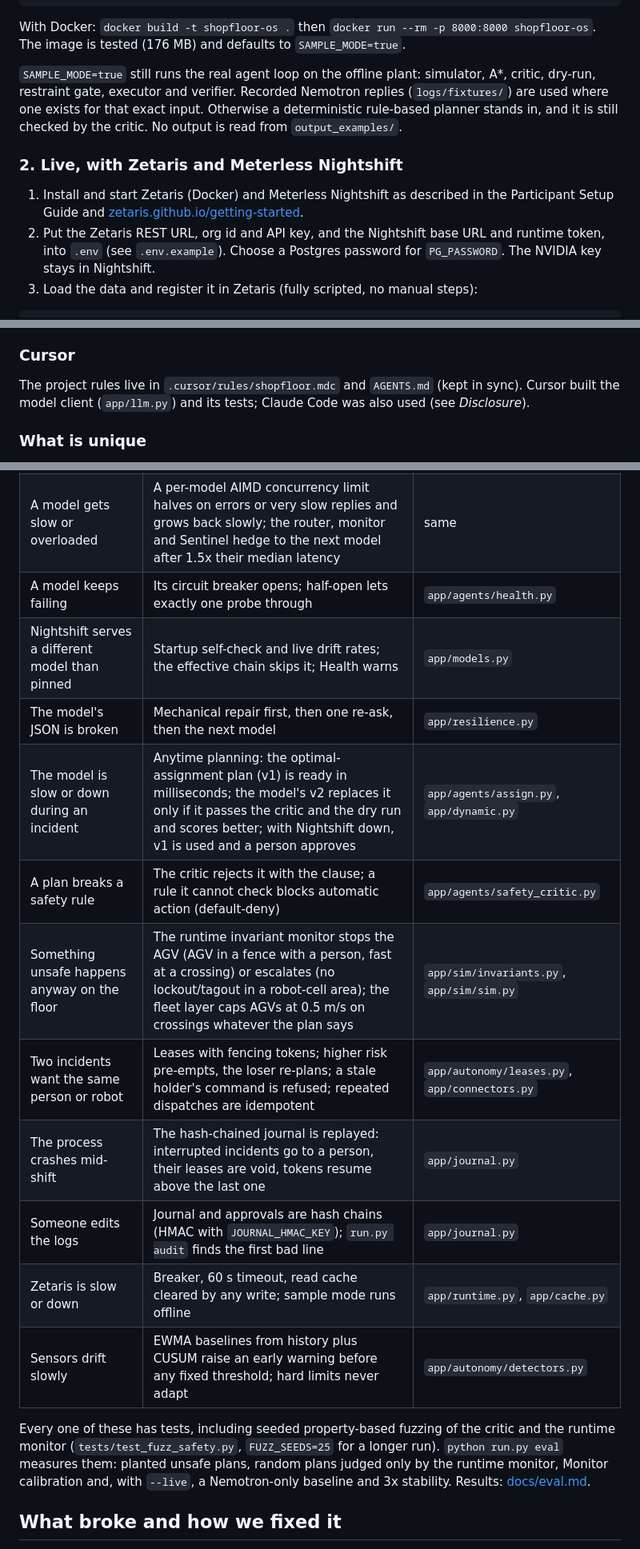
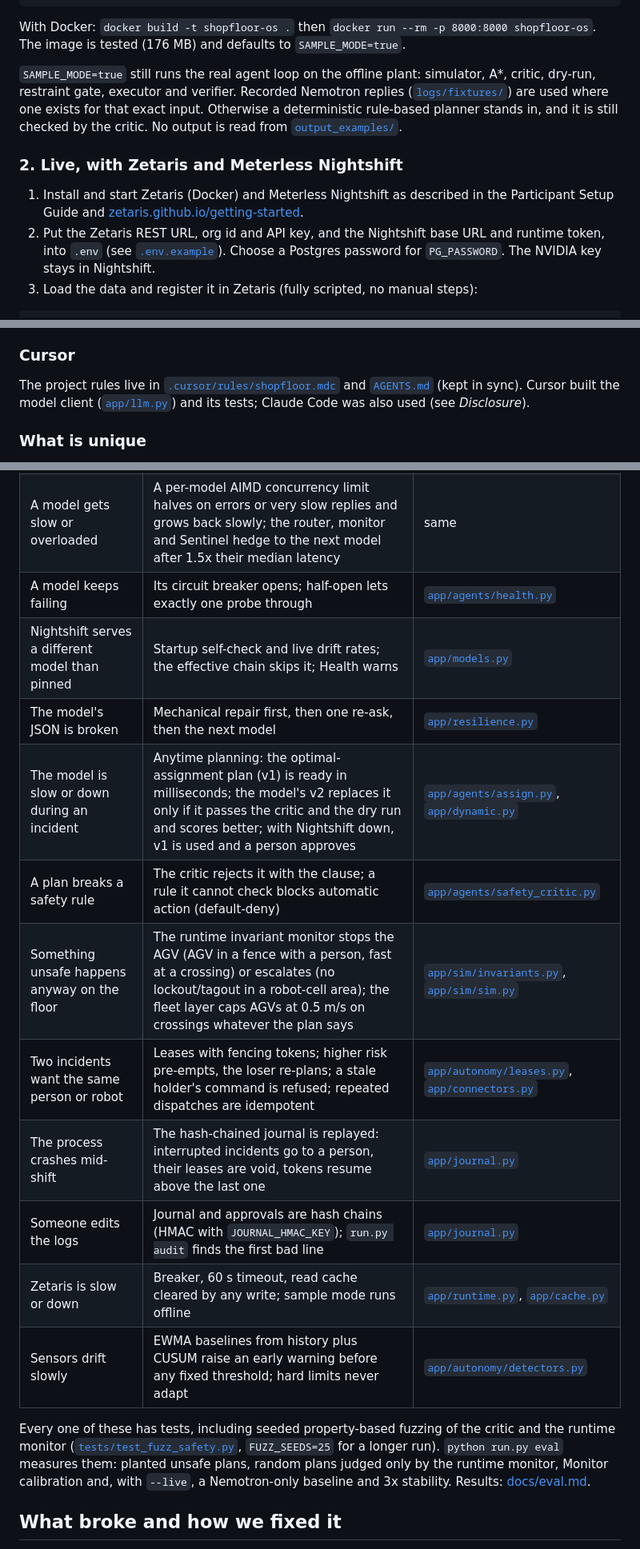
Before and after one commit to Hemanth-Raja/shopfloor-os, a Markdown page: README.md, 3 parts joined by grey strips. Shown at 80% size. Drawn GitHub-style.

````diff
--- a/README.md
+++ b/README.md
@@ -151,15 +151,15 @@ With Docker: `docker build -t shopfloor-os .` then `docker run --rm -p 8000:8000
 tested (176 MB) and defaults to `SAMPLE_MODE=true`.
 
 `SAMPLE_MODE=true` still runs the real agent loop on the offline plant: simulator, A*, critic, dry-run,
-restraint gate, executor and verifier. Recorded Nemotron replies (`logs/fixtures/`) are used where one exists
+restraint gate, executor and verifier. Recorded Nemotron replies ([`logs/fixtures/`](logs/fixtures)) are used where one exists
 for that exact input. Otherwise a deterministic rule-based planner stands in, and it is still checked by the
-critic. No output is read from `output_examples/`.
+critic. No output is read from [`output_examples/`](output_examples).
 
 ### 2. Live, with Zetaris and Meterless Nightshift
 1. Install and start Zetaris (Docker) and Meterless Nightshift as described in the Participant Setup Guide and
    [zetaris.github.io/getting-started](https://zetaris.github.io/getting-started/).
 2. Put the Zetaris REST URL, org id and API key, and the Nightshift base URL and runtime token, into `.env`
-   (see `.env.example`). Choose a Postgres password for `PG_PASSWORD`. The NVIDIA key stays in Nightshift.
+   (see [`.env.example`](.env.example)). Choose a Postgres password for `PG_PASSWORD`. The NVIDIA key stays in Nightshift.
 3. Load the data and register it in Zetaris (fully scripted, no manual steps):
 ```
 bash scripts/start_postgres.sh          # Postgres container on the Zetaris Docker network
@@ -492,8 +498,8 @@ Nightshift is the only model provider: every call goes through `app/llm.py` and
   Nemotron vs forced by code, plans it wrote, refinements kept or rejected and why, and receipts verified.
 
 ### Cursor
-The project rules live in `.cursor/rules/shopfloor.mdc` and `AGENTS.md` (kept in sync). Cursor built the model
-client (`app/llm.py`) and its tests; Claude Code was also used (see *Disclosure*).
+The project rules live in [`.cursor/rules/shopfloor.mdc`](.cursor/rules/shopfloor.mdc) and [`AGENTS.md`](AGENTS.md) (kept in sync). Cursor built the model
+client ([`app/llm.py`](app/llm.py)) and its tests; Claude Code was also used (see *Disclosure*).
 
 ### What is unique
 - **Three Meterless engines work together.** The World Model grounds ids and facts, H-MEM ranks both lessons and
@@ -701,18 +707,18 @@ Tests cover each path: `tests/test_models.py`, `tests/test_dynamic.py`, `tests/t
 | A model gets slow or overloaded | A per-model AIMD concurrency limit halves on errors or very slow replies and grows back slowly; the router, monitor and Sentinel hedge to the next model after 1.5x their median latency | same |
-| A model keeps failing | Its circuit breaker opens; half-open lets exactly one probe through | `app/agents/health.py` |
-| Nightshift serves a different model than pinned | Startup self-check and live drift rates; the effective chain skips it; Health warns | `app/models.py` |
-| The model's JSON is broken | Mechanical repair first, then one re-ask, then the next model | `app/resilience.py` |
-| The model is slow or down during an incident | Anytime planning: the optimal-assignment plan (v1) is ready in milliseconds; the model's v2 replaces it only if it passes the critic and the dry run and scores better; with Nightshift down, v1 is used and a person approves | `app/agents/assign.py`, `app/dynamic.py` |
-| A plan breaks a safety rule | The critic rejects it with the clause; a rule it cannot check blocks automatic action (default-deny) | `app/agents/safety_critic.py` |
-| Something unsafe happens anyway on the floor | The runtime invariant monitor stops the AGV (AGV in a fence with a person, fast at a crossing) or escalates (no lockout/tagout in a robot-cell area); the fleet layer caps AGVs at 0.5 m/s on crossings whatever the plan says | `app/sim/invariants.py`, `app/sim/sim.py` |
-| Two incidents want the same person or robot | Leases with fencing tokens; higher risk pre-empts, the loser re-plans; a stale holder's command is refused; repeated dispatches are idempotent | `app/autonomy/leases.py`, `app/connectors.py` |
-| The process crashes mid-shift | The hash-chained journal is replayed: interrupted incidents go to a person, their leases are void, tokens resume above the last one | `app/journal.py` |
-| Someone edits the logs | Journal and approvals are hash chains (HMAC with `JOURNAL_HMAC_KEY`); `run.py audit` finds the first bad line | `app/journal.py` |
-| Zetaris is slow or down | Breaker, 60 s timeout, read cache cleared by any write; sample mode runs offline | `app/runtime.py`, `app/cache.py` |
-| Sensors drift slowly | EWMA baselines from history plus CUSUM raise an early warning before any fixed threshold; hard limits never adapt | `app/autonomy/detectors.py` |
+| A model keeps failing | Its circuit breaker opens; half-open lets exactly one probe through | [`app/agents/health.py`](app/agents/health.py) |
+| Nightshift serves a different model than pinned | Startup self-check and live drift rates; the effective chain skips it; Health warns | [`app/models.py`](app/models.py) |
+| The model's JSON is broken | Mechanical repair first, then one re-ask, then the next model | [`app/resilience.py`](app/resilience.py) |
+| The model is slow or down during an incident | Anytime planning: the optimal-assignment plan (v1) is ready in milliseconds; the model's v2 replaces it only if it passes the critic and the dry run and scores better; with Nightshift down, v1 is used and a person approves | [`app/agents/assign.py`](app/agents/assign.py), [`app/dynamic.py`](app/dynamic.py) |
+| A plan breaks a safety rule | The critic rejects it with the clause; a rule it cannot check blocks automatic action (default-deny) | [`app/agents/safety_critic.py`](app/agents/safety_critic.py) |
+| Something unsafe happens anyway on the floor | The runtime invariant monitor stops the AGV (AGV in a fence with a person, fast at a crossing) or escalates (no lockout/tagout in a robot-cell area); the fleet layer caps AGVs at 0.5 m/s on crossings whatever the plan says | [`app/sim/invariants.py`](app/sim/invariants.py), [`app/sim/sim.py`](app/sim/sim.py) |
+| Two incidents want the same person or robot | Leases with fencing tokens; higher risk pre-empts, the loser re-plans; a stale holder's command is refused; repeated dispatches are idempotent | [`app/autonomy/leases.py`](app/autonomy/leases.py), [`app/connectors.py`](app/connectors.py) |
+| The process crashes mid-shift | The hash-chained journal is replayed: interrupted incidents go to a person, their leases are void, tokens resume above the last one | [`app/journal.py`](app/journal.py) |
+| Someone edits the logs | Journal and approvals are hash chains (HMAC with `JOURNAL_HMAC_KEY`); `run.py audit` finds the first bad line | [`app/journal.py`](app/journal.py) |
+| Zetaris is slow or down | Breaker, 60 s timeout, read cache cleared by any write; sample mode runs offline | [`app/runtime.py`](app/runtime.py), [`app/cache.py`](app/cache.py) |
+| Sensors drift slowly | EWMA baselines from history plus CUSUM raise an early warning before any fixed threshold; hard limits never adapt | [`app/autonomy/detectors.py`](app/autonomy/detectors.py) |
 
 Every one of these has tests, including seeded property-based fuzzing of the critic and the runtime monitor
-(`tests/test_fuzz_safety.py`, `FUZZ_SEEDS=25` for a longer run). `python run.py eval` measures them: planted unsafe
+([`tests/test_fuzz_safety.py`](tests/test_fuzz_safety.py), `FUZZ_SEEDS=25` for a longer run). `python run.py eval` measures them: planted unsafe
 plans, random plans judged only by the runtime monitor, Monitor calibration and, with `--live`, a Nemotron-only
 baseline and 3x stability. Results: [docs/eval.md](docs/eval.md).
 
````
Also changed, not shown: other parts of README.md (+81 -75 lines), docs/learning-loops.png (added), 1 other file.
